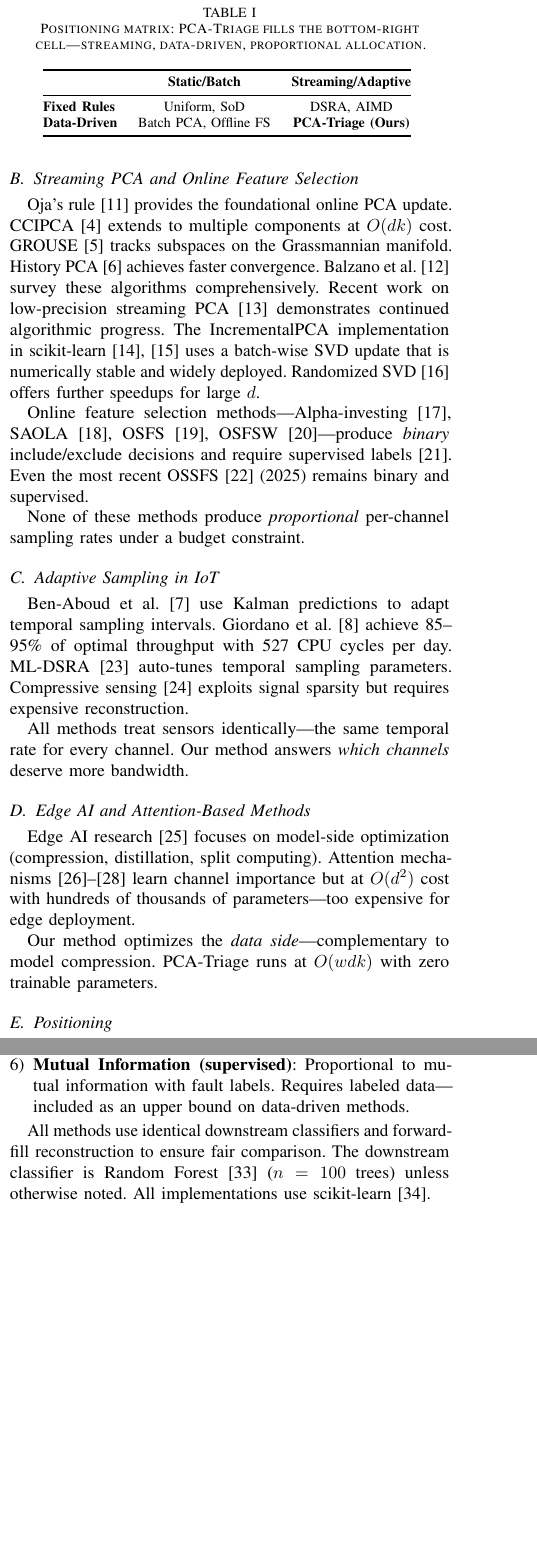
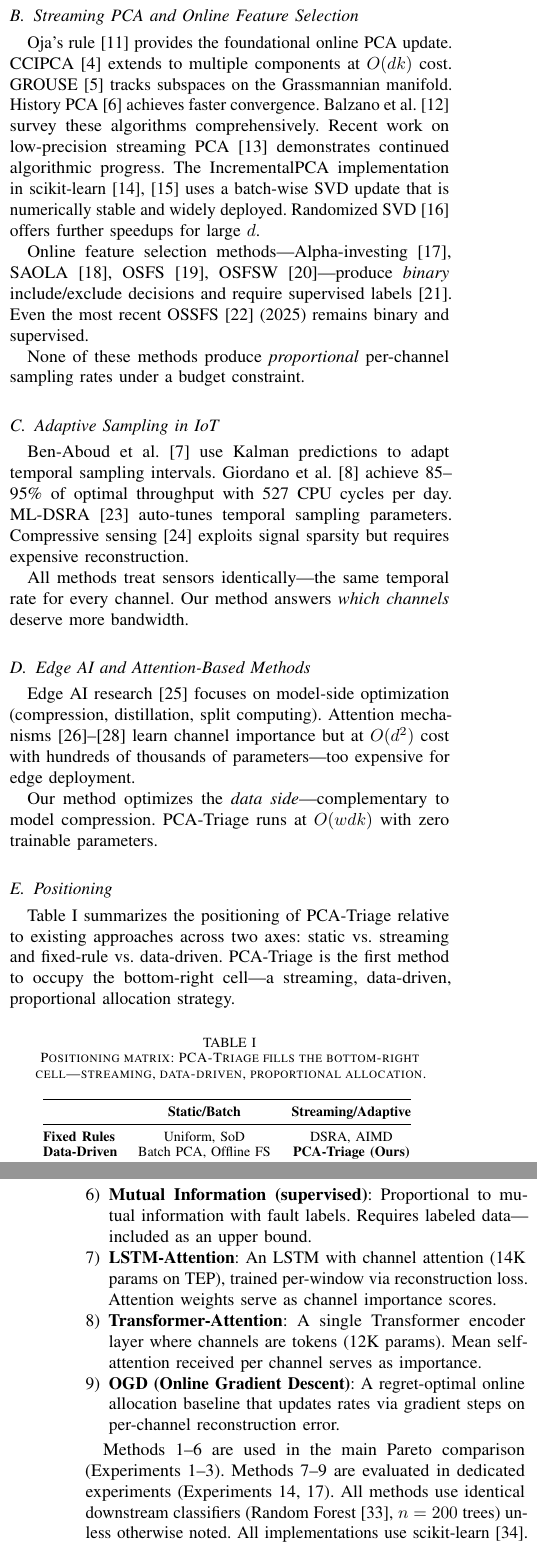
Before and after one commit to ankitlade12/pca-sensor-triage, a LaTeX paper (paper/main.tex): two parts of the columns of pages 2 and 5 of 16 before the commit and two parts of the columns of pages 2 and 6 of 16 after it, joined at a grey line, cut so that both start at the same text, the shorter picture padded with empty space. Compiled offline with pdfLaTeX.

Commit message:
IEEE reviewer fixes: baselines count, seeds, positioning, bar chart
- Fix Baselines section: 6 methods → 9 (add LSTM, Transformer, OGD)
- Fix seed count: "5 seeds" → "3-5 seeds (3 for Pareto, 5 for ablations)"
- Fix empty Positioning subsection: add descriptive text
- Fix experiment scripts count: 13 → 17 in Reproducibility
- Fix RF tree count: n=100 → n=200
- Regenerate bar chart with correct v2 F1 values (0.9709 PCA-Triage)

```diff
--- a/paper/main.tex
+++ b/paper/main.tex
@@ -146,7 +146,9 @@ Our method optimizes the \textit{data side}---complementary to model compression
 
 \subsection{Positioning}
 
-\begin{table}[t]
+Table~\ref{tab:positioning} summarizes the positioning of PCA-Triage relative to existing approaches across two axes: static vs.\ streaming and fixed-rule vs.\ data-driven. PCA-Triage is the first method to occupy the bottom-right cell---a streaming, data-driven, proportional allocation strategy.
+
+\begin{table}[!htbp]
 \centering
 \caption{Positioning matrix: PCA-Triage fills the bottom-right cell---streaming, data-driven, proportional allocation.}
 \begin{tabular}{@{}lcc@{}}
@@ -397,11 +399,14 @@ We compare against six methods spanning the spectrum from trivial to learned to
 \item \textbf{Threshold}: Binary active/inactive based on rolling variance exceeding a percentile threshold.
 \item \textbf{Variance}: Proportional to rolling variance $\text{Var}_w(X_j)$.
 \item \textbf{Random Dropout}: Randomly drop channels with probability $1-B$.
-\item \textbf{Autoencoder}: A single-hidden-layer autoencoder ($d \to 10 \to d$, trained per window with 50 SGD epochs) uses per-channel reconstruction error as importance. Channels harder to reconstruct from the bottleneck carry more unique information. This is a learned, unsupervised alternative to PCA that can capture nonlinear structure.
-\item \textbf{Mutual Information (supervised)}: Proportional to mutual information with fault labels. Requires labeled data---included as an upper bound on data-driven methods.
+\item \textbf{Autoencoder}: A single-hidden-layer autoencoder ($d \to 10 \to d$, trained per window with 50 SGD epochs) uses per-channel reconstruction error as importance.
+\item \textbf{Mutual Information (supervised)}: Proportional to mutual information with fault labels. Requires labeled data---included as an upper bound.
+\item \textbf{LSTM-Attention}: An LSTM with channel attention (14K params on TEP), trained per-window via reconstruction loss. Attention weights serve as channel importance scores.
+\item \textbf{Transformer-Attention}: A single Transformer encoder layer where channels are tokens (12K params). Mean self-attention received per channel serves as importance.
+\item \textbf{OGD (Online Gradient Descent)}: A regret-optimal online allocation baseline that updates rates via gradient steps on per-channel reconstruction error.
 \end{enumerate}
 
-All methods use identical downstream classifiers and forward-fill reconstruction to ensure fair comparison. The downstream classifier is Random Forest~\cite{breiman2001random} ($n=100$ trees) unless otherwise noted. All implementations use scikit-learn~\cite{pedregosa2011scikit}.
+Methods 1--6 are used in the main Pareto comparison (Experiments~1--3). Methods 7--9 are evaluated in dedicated experiments (Experiments~14, 17). All methods use identical downstream classifiers (Random Forest~\cite{breiman2001random}, $n=200$ trees) unless otherwise noted. All implementations use scikit-learn~\cite{pedregosa2011scikit}.
 
 \subsection{Evaluation Protocol}
 
```
Also changed, not shown: paper/figures/method_comparison_50pct.png, paper/main.tex (6 more changed lines).
